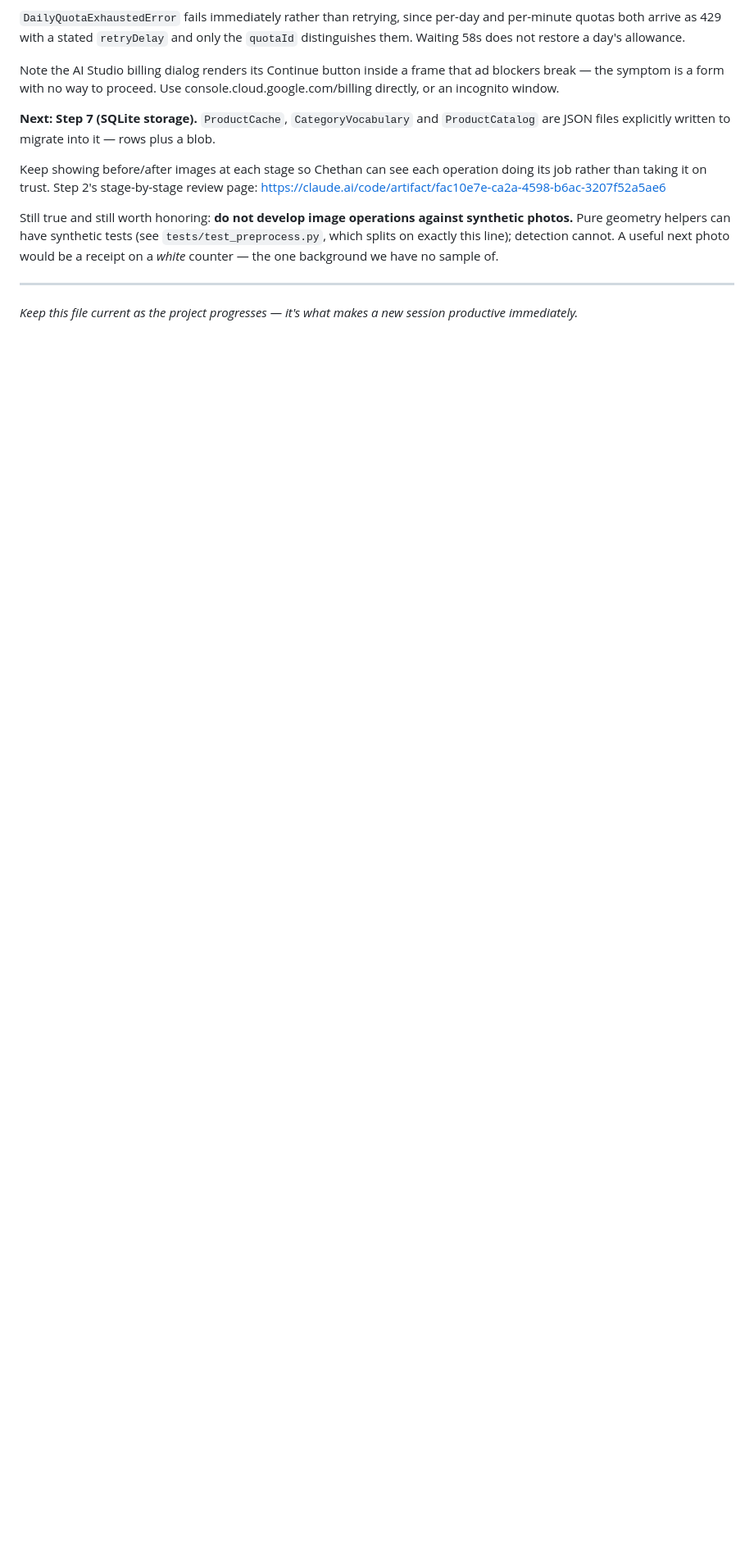
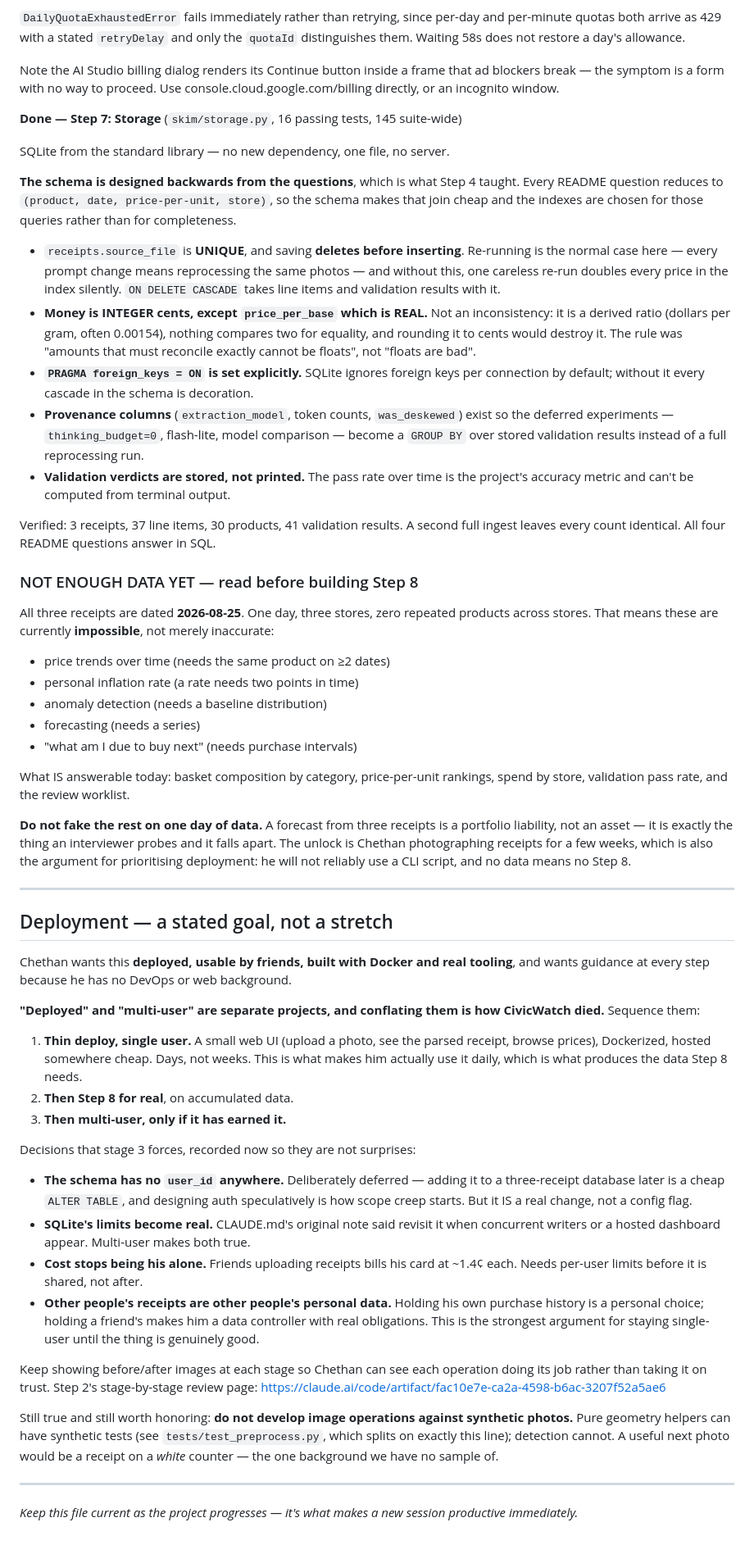
Before and after one commit to ChethanChakradhar/SKIM, a Markdown page: CLAUDE.md, the part around one of its changes. Shown at 82% size. Rendered like a GitHub page; blank space fills up the shorter version.

Commit message:
CLAUDE.md: Step 7 done, deployment goal recorded, Step 8 data gap
Records that all three receipts are from a single day, which makes
trends, inflation, anomaly detection and forecasting impossible rather
than merely noisy -- and that faking them on one day of data would be a
portfolio liability.

Also records the deployment goal Chethan stated (Docker, hosted, usable
by friends) and separates "deployed" from "multi-user", since treating
them as one project is the failure mode that killed CivicWatch. Notes
the decisions multi-user would force, including that the schema has no
user_id and that holding a friend's purchase history is a materially
different responsibility from holding his own.

Co-Authored-By: Claude Opus 5 <noreply@anthropic.com>
Claude-Session: https://claude.ai/code/session_01BmWjbJehPrxcAskD18hhvw

```diff
--- a/CLAUDE.md
+++ b/CLAUDE.md
@@ -496,8 +503,80 @@ Note the AI Studio billing dialog renders its Continue button inside a frame tha
 blockers break — the symptom is a form with no way to proceed. Use
 console.cloud.google.com/billing directly, or an incognito window.
 
-**Next: Step 7 (SQLite storage).** `ProductCache`, `CategoryVocabulary` and `ProductCatalog`
-are JSON files explicitly written to migrate into it — rows plus a blob.
+**Done — Step 7: Storage** (`skim/storage.py`, 16 passing tests, 145 suite-wide)
+
+SQLite from the standard library — no new dependency, one file, no server.
+
+**The schema is designed backwards from the questions**, which is what Step 4 taught. Every
+README question reduces to `(product, date, price-per-unit, store)`, so the schema makes
+that join cheap and the indexes are chosen for those queries rather than for completeness.
+
+- `receipts.source_file` is **UNIQUE**, and saving **deletes before inserting**. Re-running
+  is the normal case here — every prompt change means reprocessing the same photos — and
+  without this, one careless re-run doubles every price in the index silently.
+  `ON DELETE CASCADE` takes line items and validation results with it.
+- **Money is INTEGER cents, except `price_per_base` which is REAL.** Not an inconsistency: it
+  is a derived ratio (dollars per gram, often 0.00154), nothing compares two for equality,
+  and rounding it to cents would destroy it. The rule was "amounts that must reconcile
+  exactly cannot be floats", not "floats are bad".
+- **`PRAGMA foreign_keys = ON` is set explicitly.** SQLite ignores foreign keys per
+  connection by default; without it every cascade in the schema is decoration.
+- **Provenance columns** (`extraction_model`, token counts, `was_deskewed`) exist so the
+  deferred experiments — `thinking_budget=0`, flash-lite, model comparison — become a
+  `GROUP BY` over stored validation results instead of a full reprocessing run.
+- **Validation verdicts are stored, not printed.** The pass rate over time is the project's
+  accuracy metric and can't be computed from terminal output.
+
+Verified: 3 receipts, 37 line items, 30 products, 41 validation results. A second full
+ingest leaves every count identical. All four README questions answer in SQL.
+
+### NOT ENOUGH DATA YET — read before building Step 8
+
+All three receipts are dated **2026-08-25**. One day, three stores, zero repeated products
+across stores. That means these are currently **impossible**, not merely inaccurate:
+
+- price trends over time (needs the same product on ≥2 dates)
+- personal inflation rate (a rate needs two points in time)
+- anomaly detection (needs a baseline distribution)
+- forecasting (needs a series)
+- "what am I due to buy next" (needs purchase intervals)
+
+What IS answerable today: basket composition by category, price-per-unit rankings, spend by
+store, validation pass rate, and the review worklist.
+
+**Do not fake the rest on one day of data.** A forecast from three receipts is a portfolio
+liability, not an asset — it is exactly the thing an interviewer probes and it falls apart.
+The unlock is Chethan photographing receipts for a few weeks, which is also the argument for
+prioritising deployment: he will not reliably use a CLI script, and no data means no Step 8.
+
+---
+
+## Deployment — a stated goal, not a stretch
+
+Chethan wants this **deployed, usable by friends, built with Docker and real tooling**, and
+wants guidance at every step because he has no DevOps or web background.
+
+**"Deployed" and "multi-user" are separate projects, and conflating them is how CivicWatch
+died.** Sequence them:
+
+1. **Thin deploy, single user.** A small web UI (upload a photo, see the parsed receipt,
+   browse prices), Dockerized, hosted somewhere cheap. Days, not weeks. This is what makes
+   him actually use it daily, which is what produces the data Step 8 needs.
+2. **Then Step 8 for real**, on accumulated data.
+3. **Then multi-user, only if it has earned it.**
+
+Decisions that stage 3 forces, recorded now so they are not surprises:
+- **The schema has no `user_id` anywhere.** Deliberately deferred — adding it to a
+  three-receipt database later is a cheap `ALTER TABLE`, and designing auth speculatively is
+  how scope creep starts. But it IS a real change, not a config flag.
+- **SQLite's limits become real.** CLAUDE.md's original note said revisit it when concurrent
+  writers or a hosted dashboard appear. Multi-user makes both true.
+- **Cost stops being his alone.** Friends uploading receipts bills his card at ~1.4¢ each.
+  Needs per-user limits before it is shared, not after.
+- **Other people's receipts are other people's personal data.** Holding his own purchase
+  history is a personal choice; holding a friend's makes him a data controller with real
+  obligations. This is the strongest argument for staying single-user until the thing is
+  genuinely good.
 
 Keep showing before/after images at each stage so Chethan can see each operation doing its
 job rather than taking it on trust. Step 2's stage-by-stage review page:
```
Also changed, not shown: other parts of CLAUDE.md (+9 -2 lines).
